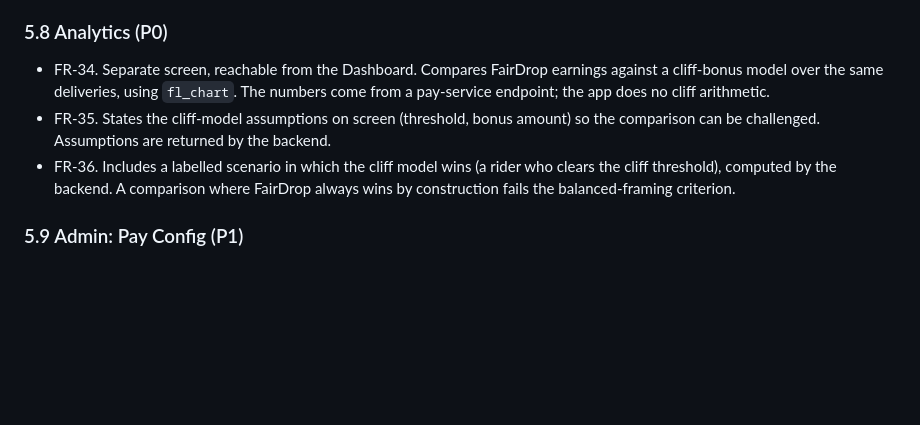
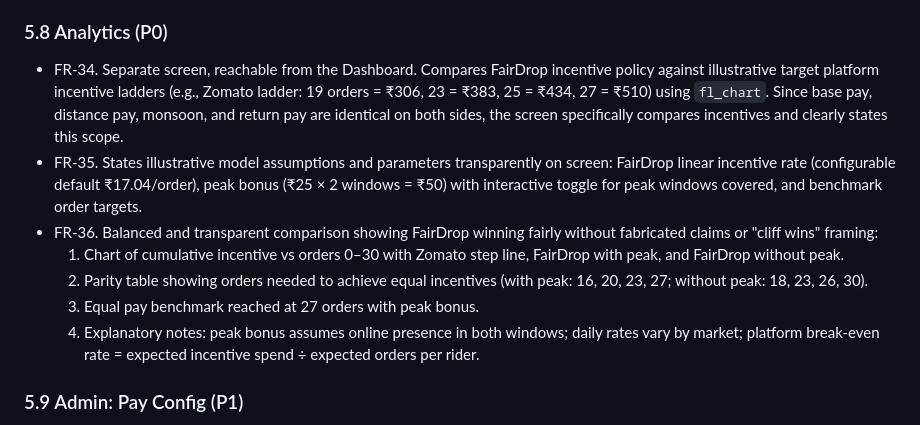
Before and after one commit to rai04han/FairDrop, a Markdown page: docs/FairDrop_Flutter_App_PRD_v2.1.md, the part around the change. Drawn GitHub-style; blank space fills up the shorter version.

Commit message:
docs(prd): update FR-34 to FR-36 in 5.8 Analytics for balanced incentive comparison

```diff
--- a/docs/FairDrop_Flutter_App_PRD_v2.1.md
+++ b/docs/FairDrop_Flutter_App_PRD_v2.1.md
@@ -162,9 +162,13 @@ Onboarding is P1 but carries two Fairwork principles. Build it before Profile.
 
 ### 5.8 Analytics (P0)
 
-- FR-34. Separate screen, reachable from the Dashboard. Compares FairDrop earnings against a cliff-bonus model over the same deliveries, using `fl_chart`. The numbers come from a pay-service endpoint; the app does no cliff arithmetic.
-- FR-35. States the cliff-model assumptions on screen (threshold, bonus amount) so the comparison can be challenged. Assumptions are returned by the backend.
-- FR-36. Includes a labelled scenario in which the cliff model wins (a rider who clears the cliff threshold), computed by the backend. A comparison where FairDrop always wins by construction fails the balanced-framing criterion.
+- FR-34. Separate screen, reachable from the Dashboard. Compares FairDrop incentive policy against illustrative target platform incentive ladders (e.g., Zomato ladder: 19 orders = ₹306, 23 = ₹383, 25 = ₹434, 27 = ₹510) using `fl_chart`. Since base pay, distance pay, monsoon, and return pay are identical on both sides, the screen specifically compares incentives and clearly states this scope.
+- FR-35. States illustrative model assumptions and parameters transparently on screen: FairDrop linear incentive rate (configurable default ₹17.04/order), peak bonus (₹25 × 2 windows = ₹50) with interactive toggle for peak windows covered, and benchmark order targets.
+- FR-36. Balanced and transparent comparison showing FairDrop winning fairly without fabricated claims or "cliff wins" framing:
+  1. Chart of cumulative incentive vs orders 0–30 with Zomato step line, FairDrop with peak, and FairDrop without peak.
+  2. Parity table showing orders needed to achieve equal incentives (with peak: 16, 20, 23, 27; without peak: 18, 23, 26, 30).
+  3. Equal pay benchmark reached at 27 orders with peak bonus.
+  4. Explanatory notes: peak bonus assumes online presence in both windows; daily rates vary by market; platform break-even rate = expected incentive spend ÷ expected orders per rider.
 
 ### 5.9 Admin: Pay Config (P1)
 
```
